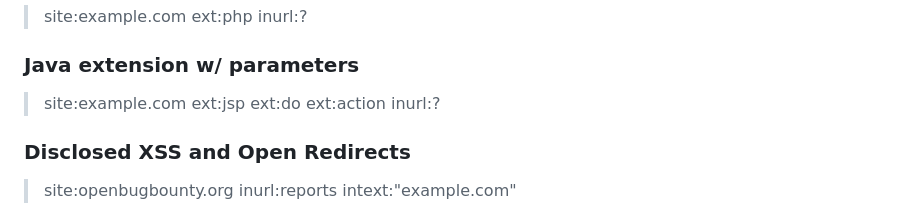
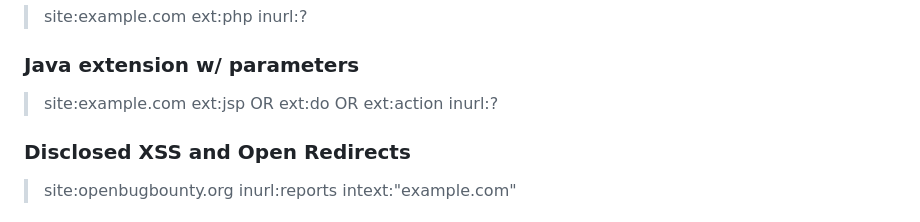
Before and after one commit to reewardius/bugbounty-dorks, a Markdown page: README.md, the part around the change. Drawn GitHub-style.

```diff
--- a/README.md
+++ b/README.md
@@ -25,7 +25,7 @@ A list of Google Dorks for Bug Bounty, Web Application Security, and Pentesting
 
 ### Java extension w/ parameters
 
-> site:example.com ext:jsp ext:do ext:action inurl:?
+> site:example.com ext:jsp OR ext:do OR ext:action inurl:?
 
 ### Disclosed XSS and Open Redirects
 
```
